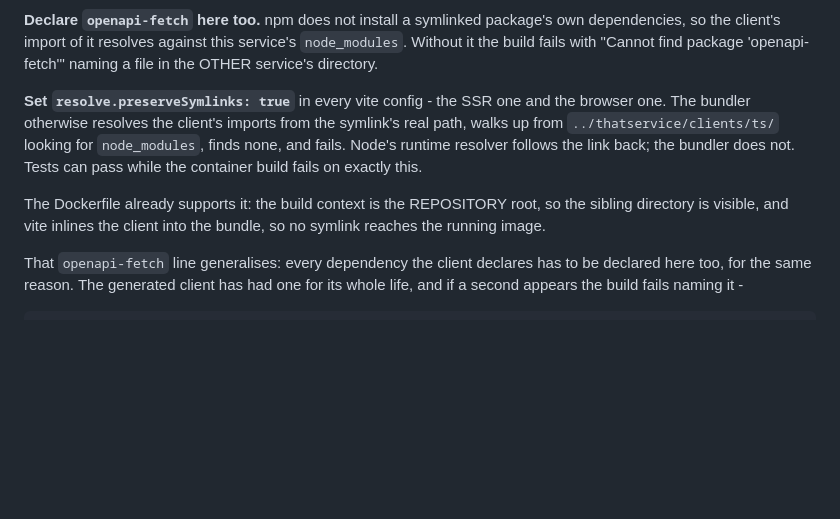
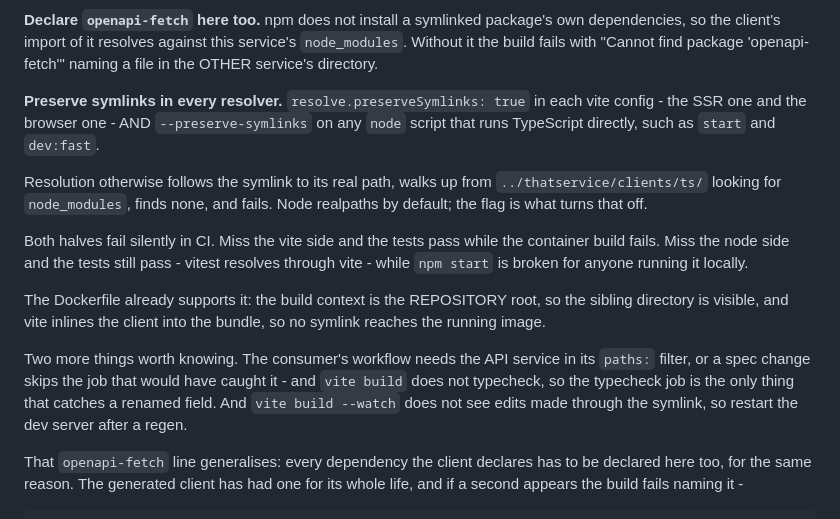
Before and after one commit to ChristopherScot/homelabctl, a Markdown page: docs/runtimes/node-service.md, the part around the change. Drawn GitHub-style; blank space fills up the shorter version.

Commit message:
docs: correct which resolver needs preserveSymlinks
I had it backwards. The guide said Node's runtime resolver follows a
symlink back and the bundler does not. The opposite is true: Node
realpaths by DEFAULT, which is precisely what --preserve-symlinks turns
off. Verified both ways - a bare `node -e "import(client)"` fails with
ERR_MODULE_NOT_FOUND, the same import under --preserve-symlinks
succeeds.

The wrong premise was load-bearing. Believing it meant only the vite
configs got the setting, so `npm start` and `dev:fast` broke in the
pokemon repo while every CI check stayed green - vitest resolves through
vite, and the shipped bundle has the dependency inlined, so nothing in
CI runs the path that breaks.

Also adds the two things that bite after the setup is right: the
consumer's workflow needs the API service in its paths filter, since
vite build does not typecheck and the typecheck job is the only thing
that catches a renamed field; and vite build --watch does not see edits
through the symlink, so a regen needs a dev-server restart.

Claude-Session: https://claude.ai/code/session_01H5R19HBQ4BHj5nXQqrPL9K

```diff
--- a/docs/runtimes/node-service.md
+++ b/docs/runtimes/node-service.md
@@ -180,16 +180,30 @@ this service's `node_modules`. Without it the build fails with "Cannot
 find package 'openapi-fetch'" naming a file in the OTHER service's
 directory.
 
-**Set `resolve.preserveSymlinks: true`** in every vite config - the SSR
-one and the browser one. The bundler otherwise resolves the client's
-imports from the symlink's real path, walks up from
+**Preserve symlinks in every resolver.** `resolve.preserveSymlinks: true`
+in each vite config - the SSR one and the browser one - AND
+`--preserve-symlinks` on any `node` script that runs TypeScript directly,
+such as `start` and `dev:fast`.
+
+Resolution otherwise follows the symlink to its real path, walks up from
 `../thatservice/clients/ts/` looking for `node_modules`, finds none, and
-fails. Node's runtime resolver follows the link back; the bundler does
-not. Tests can pass while the container build fails on exactly this.
+fails. Node realpaths by default; the flag is what turns that off.
+
+Both halves fail silently in CI. Miss the vite side and the tests pass
+while the container build fails. Miss the node side and the tests still
+pass - vitest resolves through vite - while `npm start` is broken for
+anyone running it locally.
 
 The Dockerfile already supports it: the build context is the REPOSITORY
 root, so the sibling directory is visible, and vite inlines the client
 into the bundle, so no symlink reaches the running image.
+
+Two more things worth knowing. The consumer's workflow needs the API
+service in its `paths:` filter, or a spec change skips the job that
+would have caught it - and `vite build` does not typecheck, so the
+typecheck job is the only thing that catches a renamed field. And
+`vite build --watch` does not see edits made through the symlink, so
+restart the dev server after a regen.
 
 That `openapi-fetch` line generalises: every dependency the client
 declares has to be declared here too, for the same reason. The generated
```
